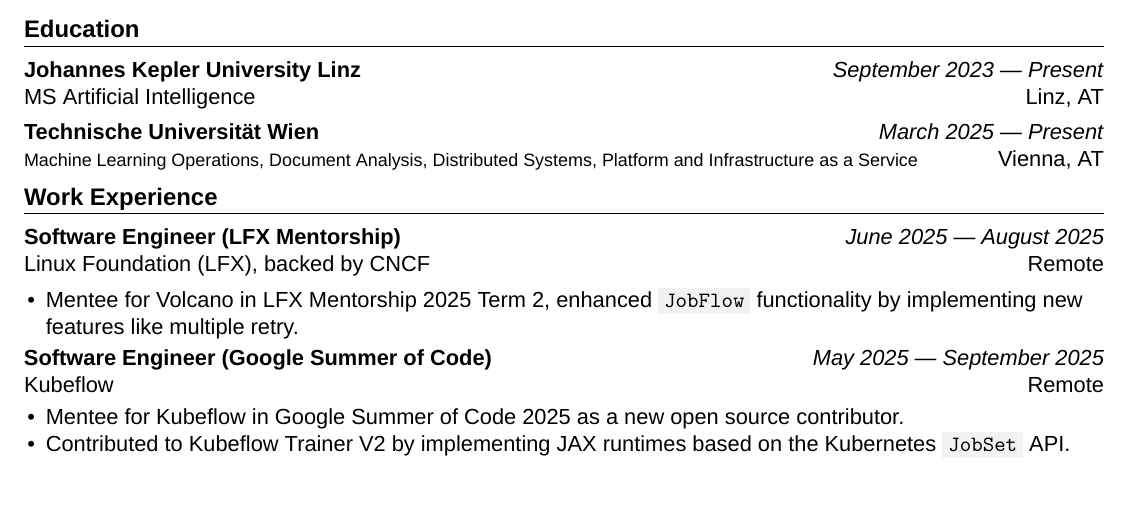
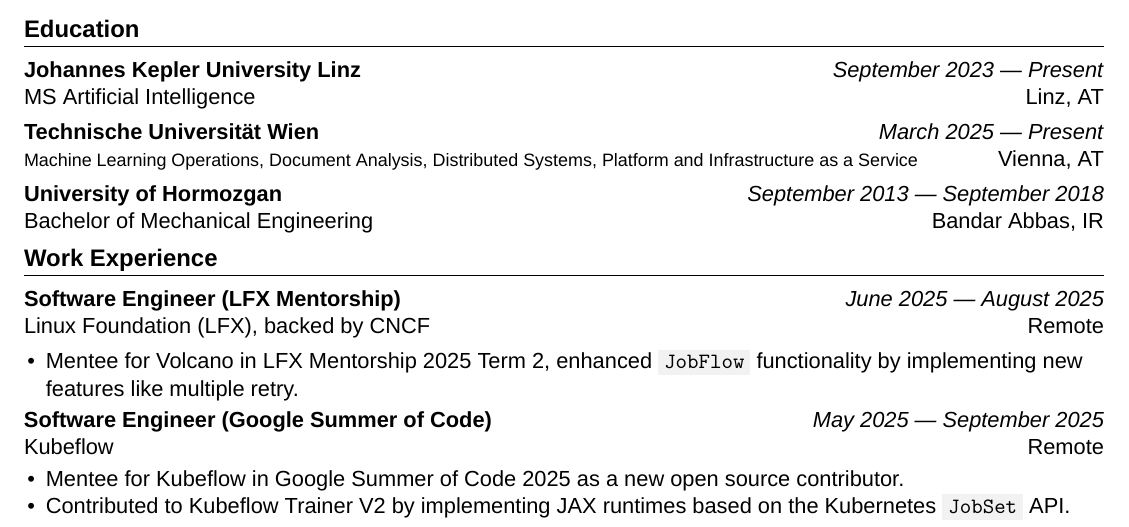
Before and after one commit to mahdikhashan/resume, a LaTeX CV (main.tex): part of the page, cut so that both start at the same text, the shorter picture padded with empty space. Compiled offline with XeLaTeX.

Commit message:
Add Bachelor of Mechanical Engineering, University of Hormozgan
Co-Authored-By: Claude Haiku 5.5 <noreply@anthropic.com>

```diff
--- a/main.tex
+++ b/main.tex
@@ -51,6 +51,12 @@
     {\makebox[0pt][l]{\footnotesize Machine Learning Operations, Document Analysis, Distributed Systems, Platform and Infrastructure as a Service}} % courses; zero-width box so the wide date column does not push the row past the margin
     {March 2025 --- Present} % date of graduation
     {Vienna, AT} % city, country of school
+
+\EducationExperience
+    {University of Hormozgan} % school name
+    {Bachelor of Mechanical Engineering} % credential name
+    {September 2013 --- September 2018} % date of graduation
+    {Bandar Abbas, IR} % city, country of school
 
 \vspace{-14pt}
 %-------------------------------------------------------------------------------
```
